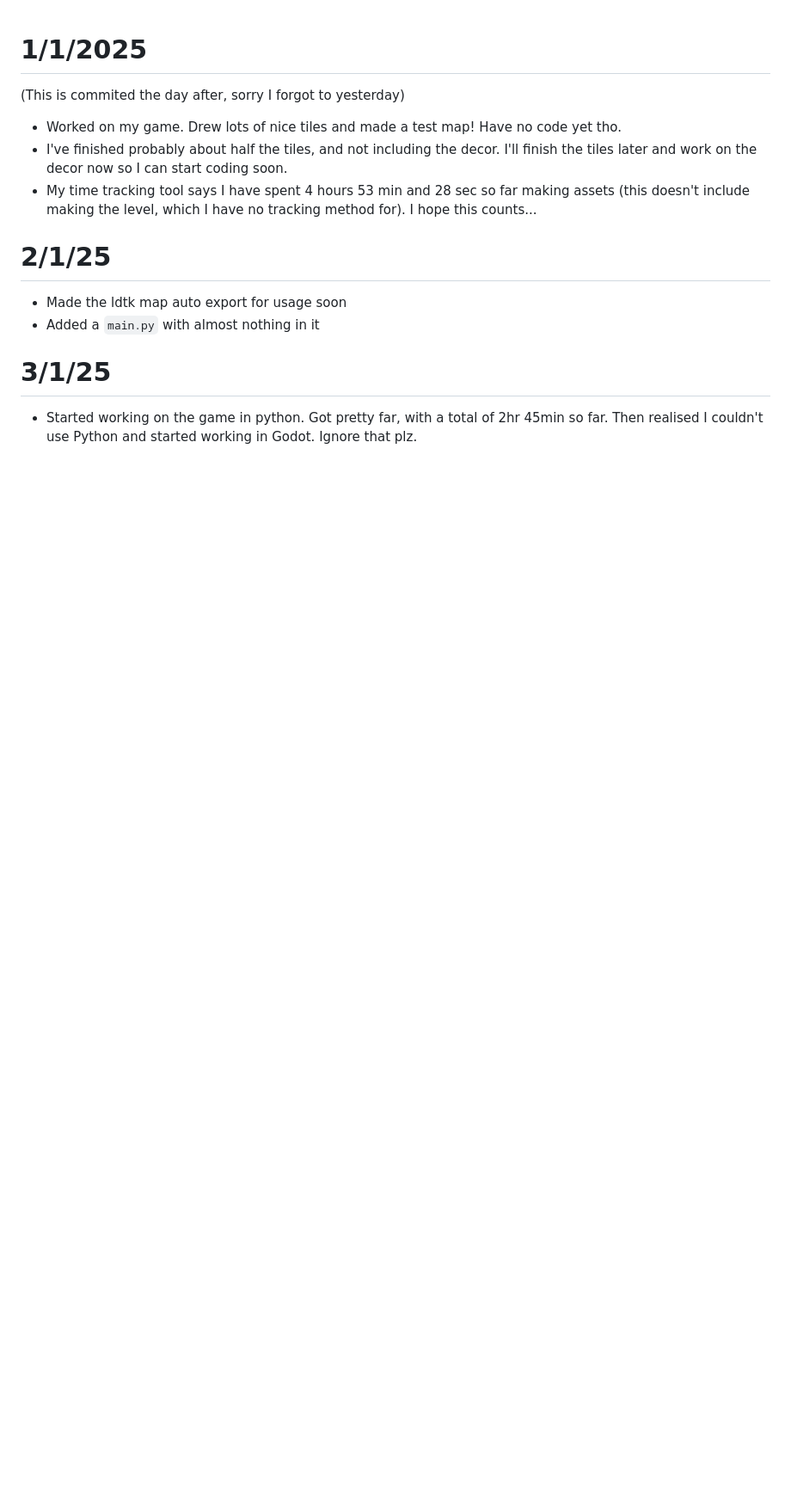
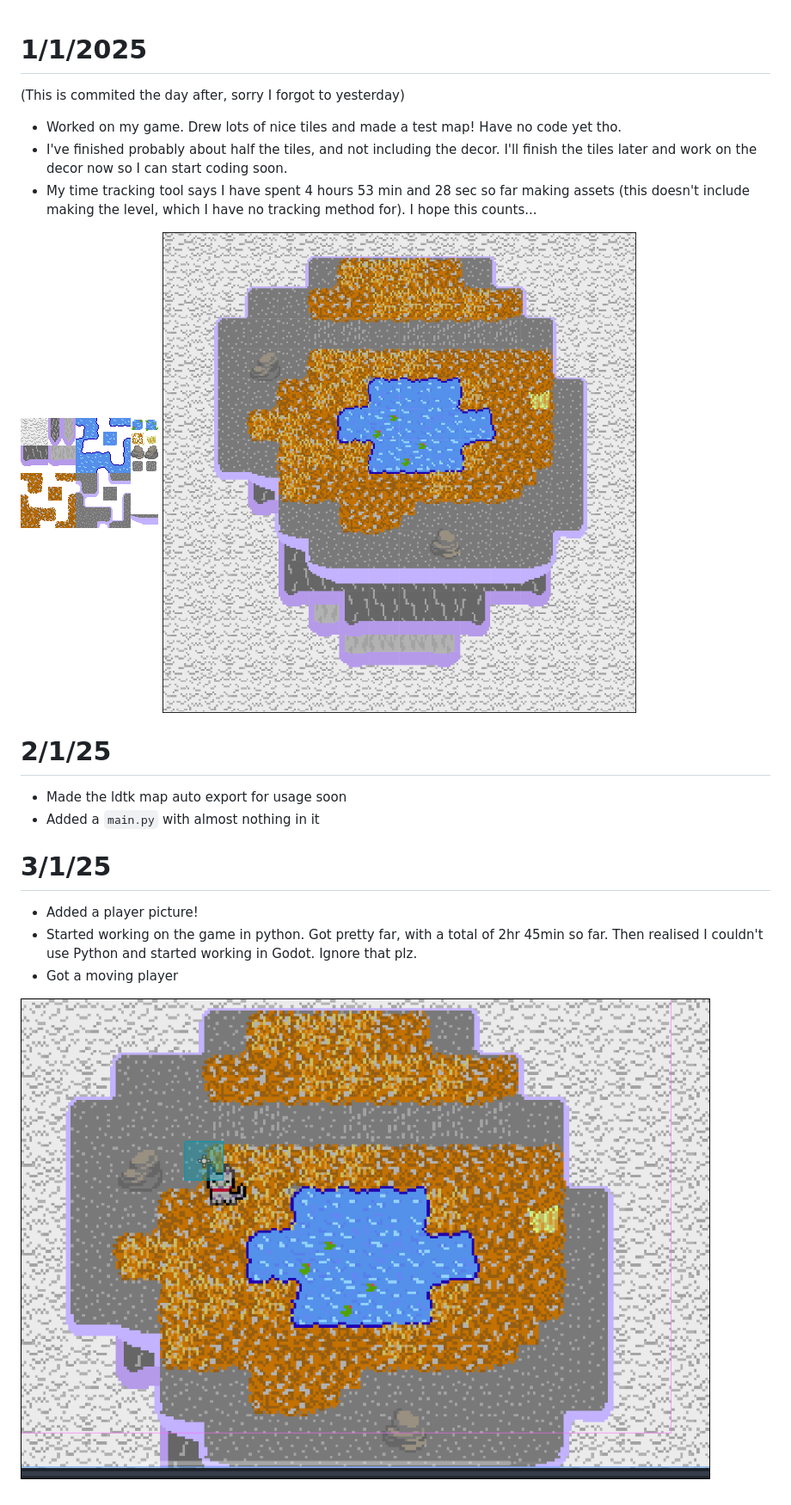
Before and after one commit to Tsunami014/SkyIslands, a Markdown page: journal.md, the part around the change. Shown: that part at 86% size. GitHub-like rendering; pictures changed too: journalPics/d1map.png (added), journalPics/d1tset.png (added), journalPics/d3.png (added); blank space fills up the shorter version.

Commit message:
Updated journal with some pictures!

```diff
--- a/journal.md
+++ b/journal.md
@@ -3,8 +3,17 @@
 - Worked on my game. Drew lots of nice tiles and made a test map! Have no code yet tho.
 - I've finished probably about half the tiles, and not including the decor. I'll finish the tiles later and work on the decor now so I can start coding soon.
 - My time tracking tool says I have spent 4 hours 53 min and 28 sec so far making assets (this doesn't include making the level, which I have no tracking method for). I hope this counts...
+
+![Tileset](./journalPics/d1tset.png)
+![Map](./journalPics/d1map.png)
+
 # 2/1/25
 - Made the ldtk map auto export for usage soon
 - Added a `main.py` with almost nothing in it
+
 # 3/1/25
+- Added a player picture!
 - Started working on the game in python. Got pretty far, with a total of 2hr 45min so far. Then realised I couldn't use Python and started working in Godot. Ignore that plz.
+- Got a moving player
+
+![Godot screenshot](./journalPics/d3.png)
```
